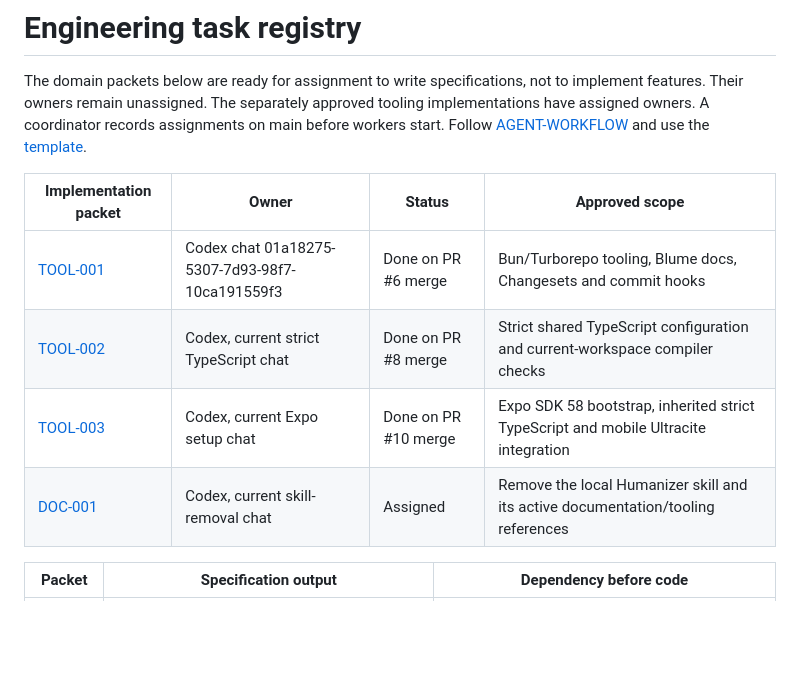
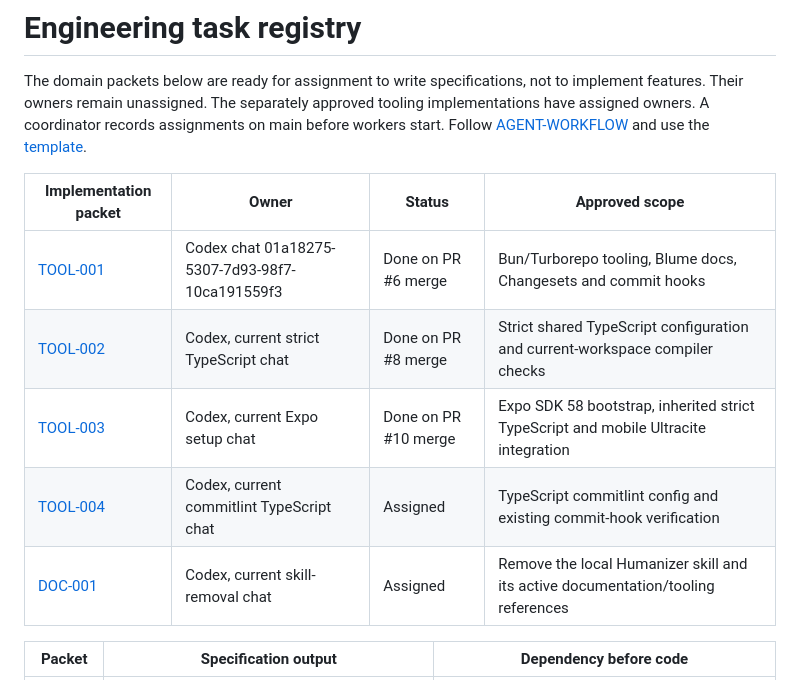
Before and after one commit to GloupsApp/gloups-health, a Markdown page: docs/tasks/README.md, the part around the change. GitHub-like rendering; blank space fills up the shorter version.

Commit message:
docs: assign TypeScript commitlint configuration

```diff
--- a/docs/tasks/README.md
+++ b/docs/tasks/README.md
@@ -6,12 +6,13 @@ tooling implementations have assigned owners. A coordinator records assignments
 on main before workers start. Follow
 [AGENT-WORKFLOW](../AGENT-WORKFLOW.md) and use the [template](TEMPLATE.md).
 
-| Implementation packet                     | Owner                                           | Status               | Approved scope                                                                      |
-| ----------------------------------------- | ----------------------------------------------- | -------------------- | ----------------------------------------------------------------------------------- |
-| [TOOL-001](TOOL-001-workspace-tooling.md) | Codex chat 01a18275-5307-7d93-98f7-10ca191559f3 | Done on PR #6 merge  | Bun/Turborepo tooling, Blume docs, Changesets and commit hooks                      |
-| [TOOL-002](TOOL-002-strict-typescript.md) | Codex, current strict TypeScript chat           | Done on PR #8 merge  | Strict shared TypeScript configuration and current-workspace compiler checks        |
-| [TOOL-003](TOOL-003-expo-foundation.md)   | Codex, current Expo setup chat                  | Done on PR #10 merge | Expo SDK 58 bootstrap, inherited strict TypeScript and mobile Ultracite integration |
-| [DOC-001](DOC-001-remove-humanizer.md)    | Codex, current skill-removal chat               | Assigned             | Remove the local Humanizer skill and its active documentation/tooling references    |
+| Implementation packet                         | Owner                                           | Status               | Approved scope                                                                      |
+| --------------------------------------------- | ----------------------------------------------- | -------------------- | ----------------------------------------------------------------------------------- |
+| [TOOL-001](TOOL-001-workspace-tooling.md)     | Codex chat 01a18275-5307-7d93-98f7-10ca191559f3 | Done on PR #6 merge  | Bun/Turborepo tooling, Blume docs, Changesets and commit hooks                      |
+| [TOOL-002](TOOL-002-strict-typescript.md)     | Codex, current strict TypeScript chat           | Done on PR #8 merge  | Strict shared TypeScript configuration and current-workspace compiler checks        |
+| [TOOL-003](TOOL-003-expo-foundation.md)       | Codex, current Expo setup chat                  | Done on PR #10 merge | Expo SDK 58 bootstrap, inherited strict TypeScript and mobile Ultracite integration |
+| [TOOL-004](TOOL-004-commitlint-typescript.md) | Codex, current commitlint TypeScript chat       | Assigned             | TypeScript commitlint config and existing commit-hook verification                  |
+| [DOC-001](DOC-001-remove-humanizer.md)        | Codex, current skill-removal chat               | Assigned             | Remove the local Humanizer skill and its active documentation/tooling references    |
 
 | Packet                             | Specification output                                                 | Dependency before code                                             |
 | ---------------------------------- | -------------------------------------------------------------------- | ------------------------------------------------------------------ |
```
Also changed, not shown: docs/tasks/TOOL-004-commitlint-typescript.md (added, +49 -0 lines).
